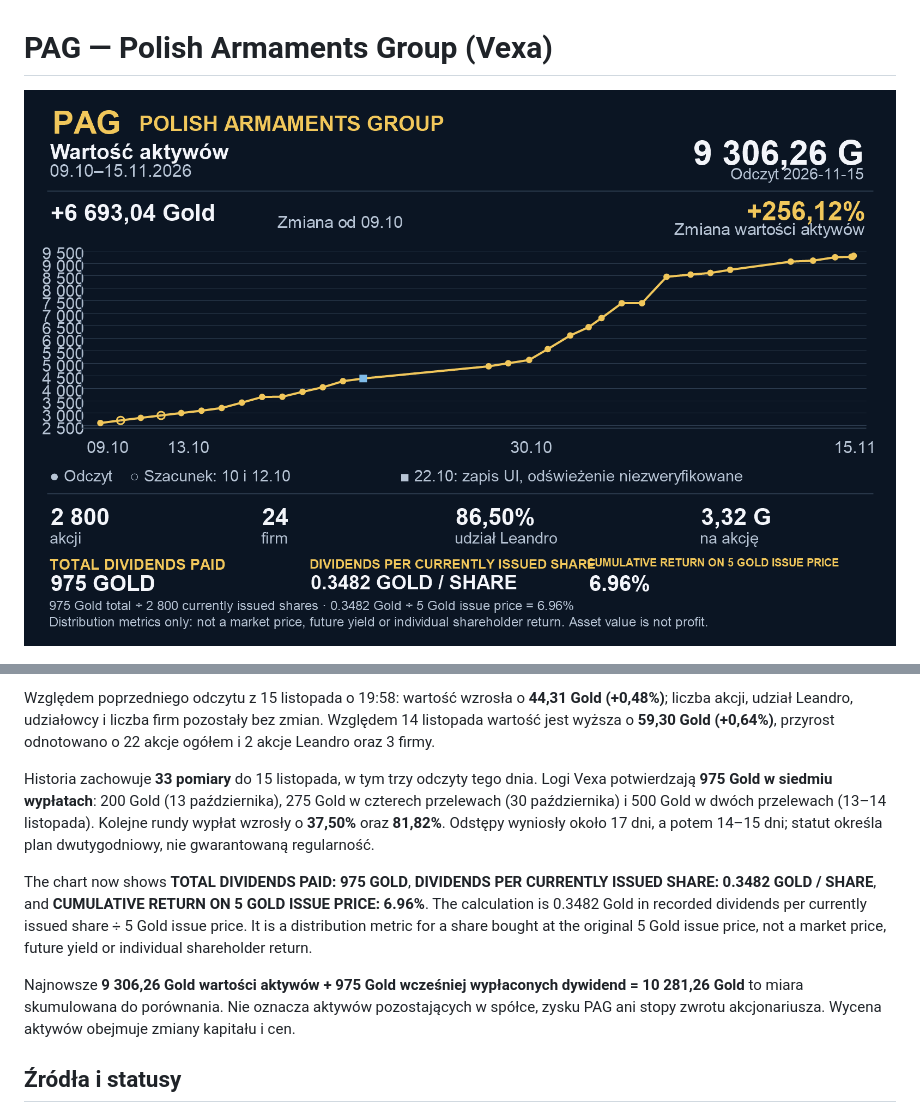
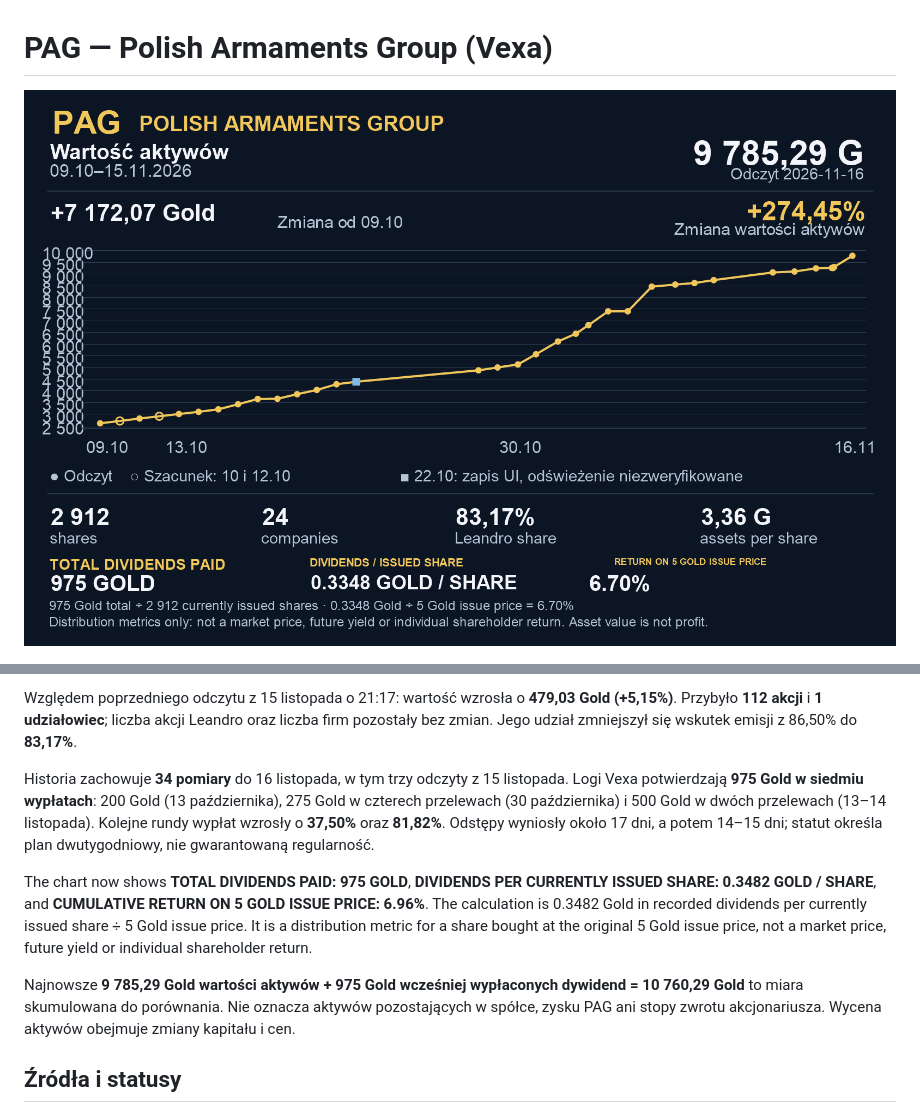
Before and after one commit to piotrzdrenka-droid/pag-chart, a Markdown page: README.md, 2 parts joined by grey strips. Drawn GitHub-style; pictures changed too: pag-chart.png.

```diff
--- a/README.md
+++ b/README.md
@@ -12,11 +12,11 @@ Ostatni odczyt widocznej strony Vexa: **15 listopada 2026, 21:17 czasu polskiego
 
-Względem poprzedniego odczytu z 15 listopada o 19:58: wartość wzrosła o **44,31 Gold (+0,48%)**; liczba akcji, udział Leandro, udziałowcy i liczba firm pozostały bez zmian. Względem 14 listopada wartość jest wyższa o **59,30 Gold (+0,64%)**, przyrost odnotowano o 22 akcje ogółem i 2 akcje Leandro oraz 3 firmy.
+Względem poprzedniego odczytu z 15 listopada o 21:17: wartość wzrosła o **479,03 Gold (+5,15%)**. Przybyło **112 akcji** i **1 udziałowiec**; liczba akcji Leandro oraz liczba firm pozostały bez zmian. Jego udział zmniejszył się wskutek emisji z 86,50% do **83,17%**.
 
-Historia zachowuje **33 pomiary** do 15 listopada, w tym trzy odczyty tego dnia. Logi Vexa potwierdzają **975 Gold w siedmiu wypłatach**: 200 Gold (13 października), 275 Gold w czterech przelewach (30 października) i 500 Gold w dwóch przelewach (13–14 listopada). Kolejne rundy wypłat wzrosły o **37,50%** oraz **81,82%**. Odstępy wyniosły około 17 dni, a potem 14–15 dni; statut określa plan dwutygodniowy, nie gwarantowaną regularność.
+Historia zachowuje **34 pomiary** do 16 listopada, w tym trzy odczyty z 15 listopada. Logi Vexa potwierdzają **975 Gold w siedmiu wypłatach**: 200 Gold (13 października), 275 Gold w czterech przelewach (30 października) i 500 Gold w dwóch przelewach (13–14 listopada). Kolejne rundy wypłat wzrosły o **37,50%** oraz **81,82%**. Odstępy wyniosły około 17 dni, a potem 14–15 dni; statut określa plan dwutygodniowy, nie gwarantowaną regularność.
 
 The chart now shows **TOTAL DIVIDENDS PAID: 975 GOLD**, **DIVIDENDS PER CURRENTLY ISSUED SHARE: 0.3482 GOLD / SHARE**, and **CUMULATIVE RETURN ON 5 GOLD ISSUE PRICE: 6.96%**. The calculation is 0.3482 Gold in recorded dividends per currently issued share ÷ 5 Gold issue price. It is a distribution metric for a share bought at the original 5 Gold issue price, not a market price, future yield or individual shareholder return.
 
-Najnowsze **9 306,26 Gold wartości aktywów + 975 Gold wcześniej wypłaconych dywidend = 10 281,26 Gold** to miara skumulowana do porównania. Nie oznacza aktywów pozostających w spółce, zysku PAG ani stopy zwrotu akcjonariusza. Wycena aktywów obejmuje zmiany kapitału i cen.
+Najnowsze **9 785,29 Gold wartości aktywów + 975 Gold wcześniej wypłaconych dywidend = 10 760,29 Gold** to miara skumulowana do porównania. Nie oznacza aktywów pozostających w spółce, zysku PAG ani stopy zwrotu akcjonariusza. Wycena aktywów obejmuje zmiany kapitału i cen.
 
 ## Źródła i statusy
 
```
Also changed, not shown: other parts of README.md (+1 -1 lines), 3 other files.
